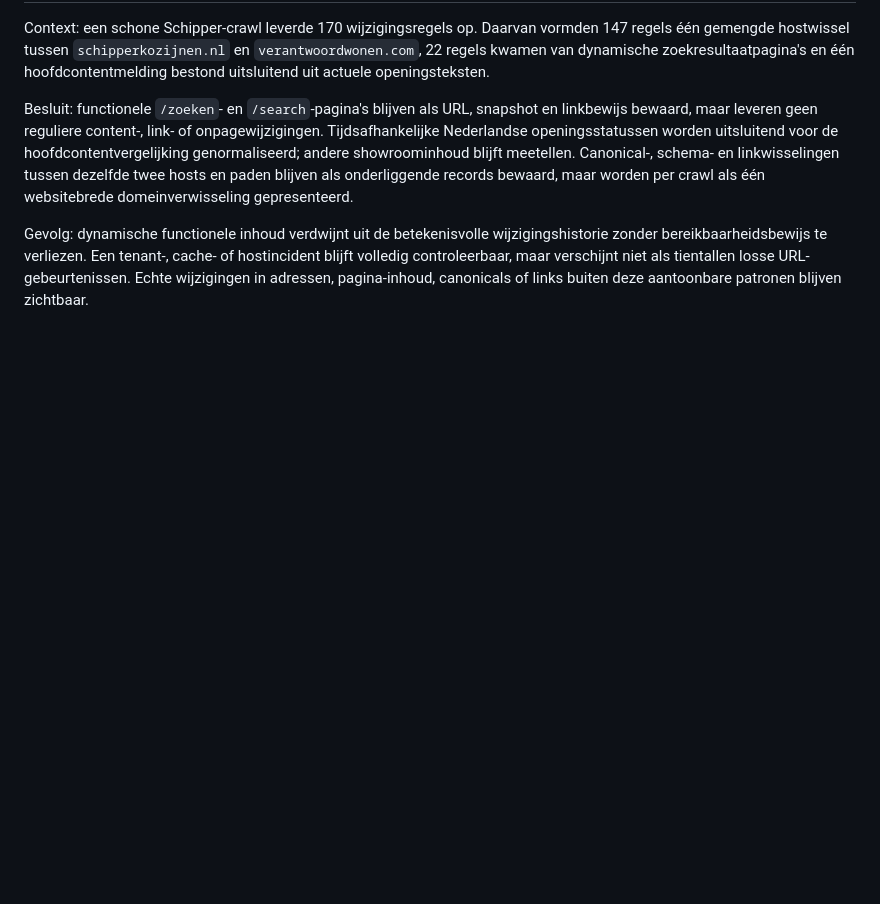
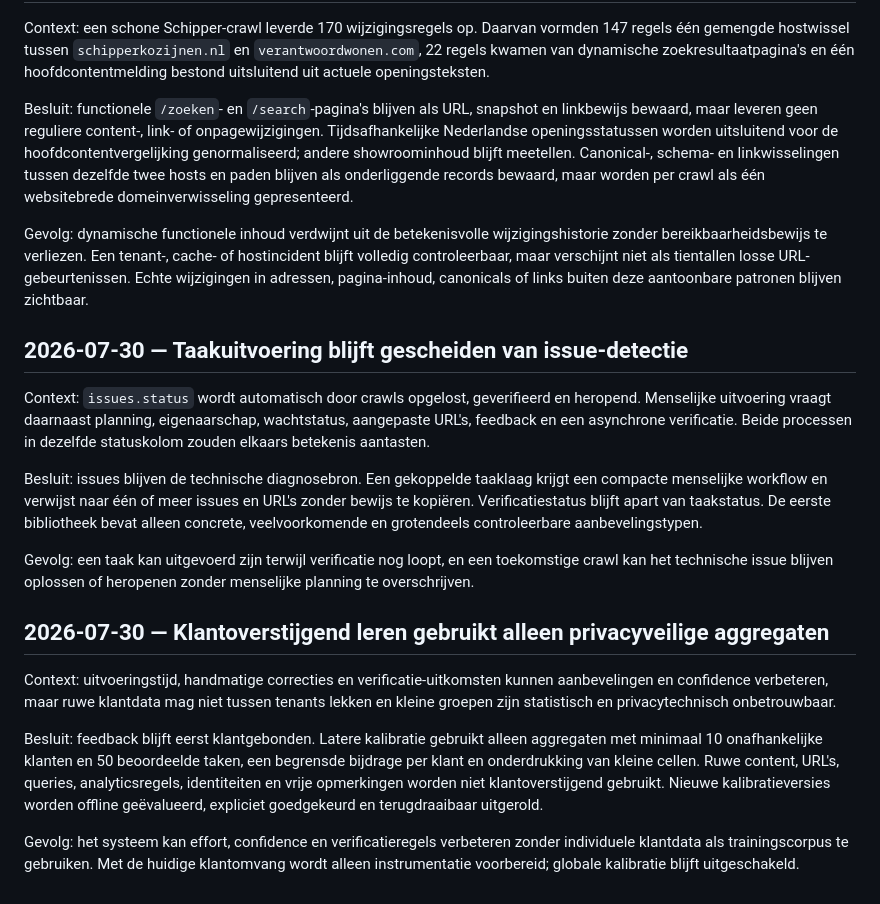
Before and after one commit to maurits-olylo/seotool, a Markdown page: docs/decisions.md, the part around the change. Rendered like a GitHub page; blank space fills up the shorter version.

```diff
--- a/docs/decisions.md
+++ b/docs/decisions.md
@@ -663,3 +663,33 @@ Gevolg: dynamische functionele inhoud verdwijnt uit de betekenisvolle wijzigings
 bereikbaarheidsbewijs te verliezen. Een tenant-, cache- of hostincident blijft volledig
 controleerbaar, maar verschijnt niet als tientallen losse URL-gebeurtenissen. Echte wijzigingen in
 adressen, pagina-inhoud, canonicals of links buiten deze aantoonbare patronen blijven zichtbaar.
+
+## 2026-07-30 — Taakuitvoering blijft gescheiden van issue-detectie
+
+Context: `issues.status` wordt automatisch door crawls opgelost, geverifieerd en heropend. Menselijke
+uitvoering vraagt daarnaast planning, eigenaarschap, wachtstatus, aangepaste URL's, feedback en een
+asynchrone verificatie. Beide processen in dezelfde statuskolom zouden elkaars betekenis aantasten.
+
+Besluit: issues blijven de technische diagnosebron. Een gekoppelde taaklaag krijgt een compacte
+menselijke workflow en verwijst naar één of meer issues en URL's zonder bewijs te kopiëren.
+Verificatiestatus blijft apart van taakstatus. De eerste bibliotheek bevat alleen concrete,
+veelvoorkomende en grotendeels controleerbare aanbevelingstypen.
+
+Gevolg: een taak kan uitgevoerd zijn terwijl verificatie nog loopt, en een toekomstige crawl kan
+het technische issue blijven oplossen of heropenen zonder menselijke planning te overschrijven.
+
+## 2026-07-30 — Klantoverstijgend leren gebruikt alleen privacyveilige aggregaten
+
+Context: uitvoeringstijd, handmatige correcties en verificatie-uitkomsten kunnen aanbevelingen en
+confidence verbeteren, maar ruwe klantdata mag niet tussen tenants lekken en kleine groepen zijn
+statistisch en privacytechnisch onbetrouwbaar.
+
+Besluit: feedback blijft eerst klantgebonden. Latere kalibratie gebruikt alleen aggregaten met
+minimaal 10 onafhankelijke klanten en 50 beoordeelde taken, een begrensde bijdrage per klant en
+onderdrukking van kleine cellen. Ruwe content, URL's, queries, analyticsregels, identiteiten en vrije
+opmerkingen worden niet klantoverstijgend gebruikt. Nieuwe kalibratieversies worden offline
+geëvalueerd, expliciet goedgekeurd en terugdraaibaar uitgerold.
+
+Gevolg: het systeem kan effort, confidence en verificatieregels verbeteren zonder individuele
+klantdata als trainingscorpus te gebruiken. Met de huidige klantomvang wordt alleen instrumentatie
+voorbereid; globale kalibratie blijft uitgeschakeld.
```
Also changed, not shown: docs/roadmap.md (+11 -0 lines), docs/task-recommendations-mvp.md (added, +206 -0 lines).
